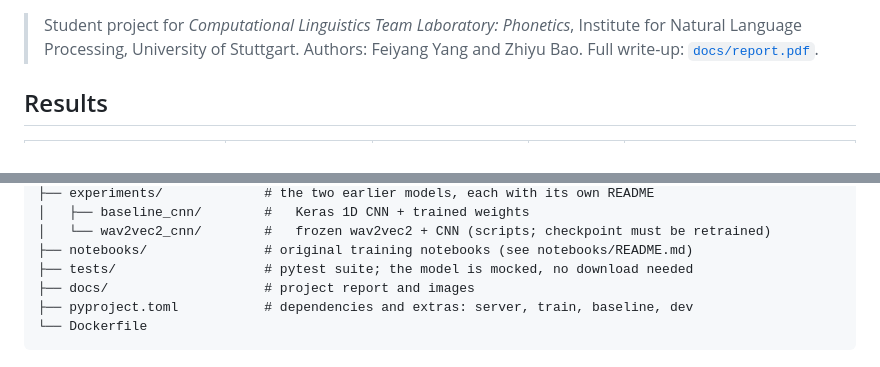
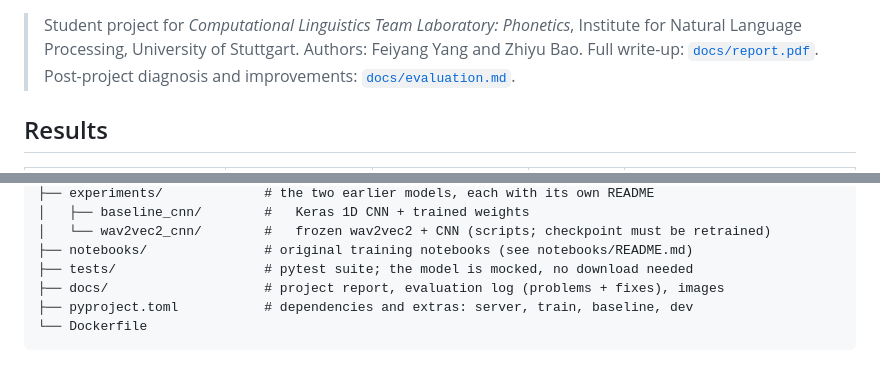
Before and after one commit to amnesiackid/automatic-speech-emotion-recognition-on-ravdess, a Markdown page: README.md, 2 parts joined by grey strips. Rendered like a GitHub page.

Commit message:
Add docs/evaluation.md: log of problems found and fixes applied
Co-Authored-By: Claude Fable 5.1 <noreply@anthropic.com>

````diff
--- a/README.md
+++ b/README.md
@@ -17,6 +17,7 @@ Two earlier models built during the project are kept as documented experiments.
 > Student project for *Computational Linguistics Team Laboratory: Phonetics*,
 > Institute for Natural Language Processing, University of Stuttgart.
 > Authors: Feiyang Yang and Zhiyu Bao. Full write-up: [`docs/report.pdf`](docs/report.pdf).
+> Post-project diagnosis and improvements: [`docs/evaluation.md`](docs/evaluation.md).
 
 ## Results
 
@@ -248,7 +249,7 @@ The original notebook recipe is kept in
 │   └── wav2vec2_cnn/        #   frozen wav2vec2 + CNN (scripts; checkpoint must be retrained)
 ├── notebooks/               # original training notebooks (see notebooks/README.md)
 ├── tests/                   # pytest suite; the model is mocked, no download needed
-├── docs/                    # project report and images
+├── docs/                    # project report, evaluation log (problems + fixes), images
 ├── pyproject.toml           # dependencies and extras: server, train, baseline, dev
 └── Dockerfile
 ```
````
Also changed, not shown: docs/evaluation.md (added, +156 -0 lines).
